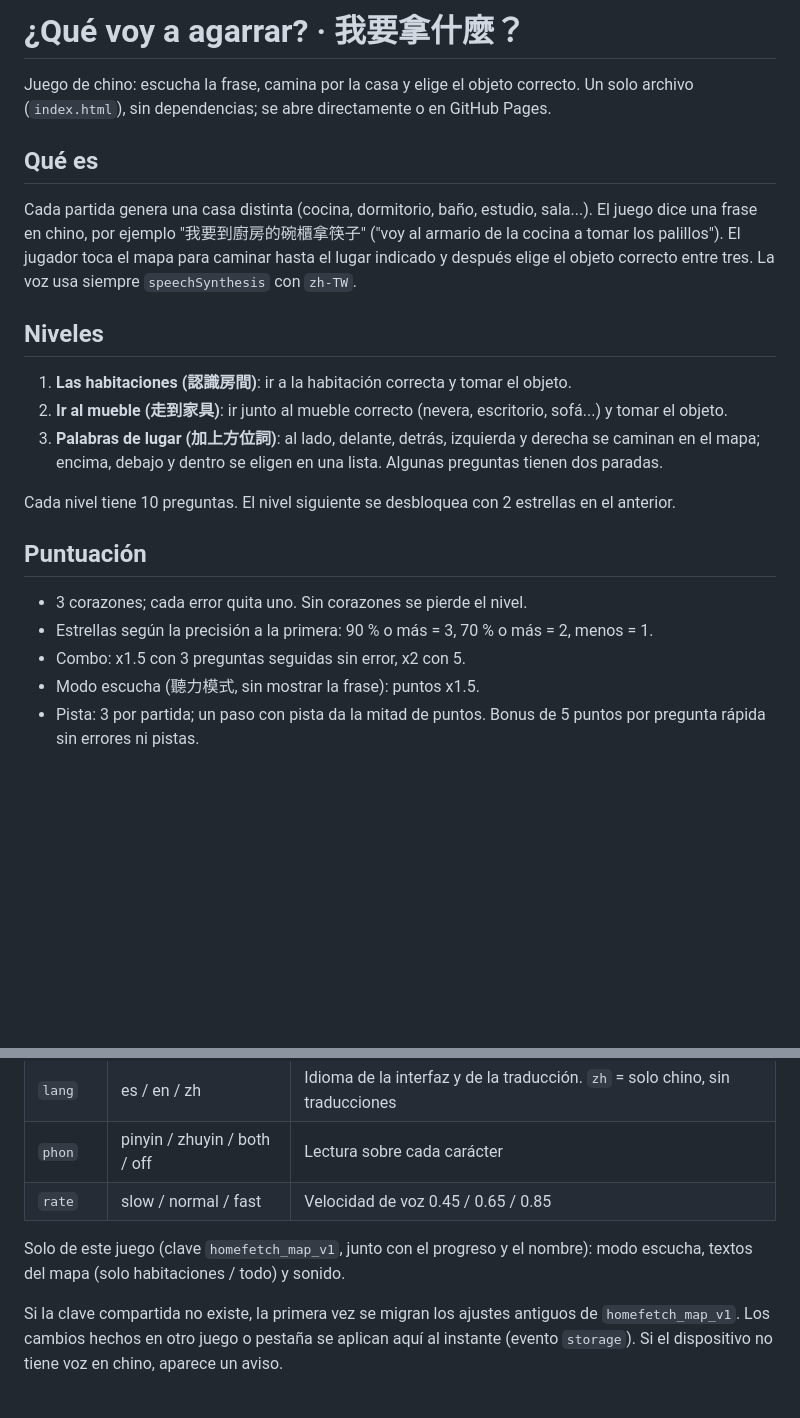
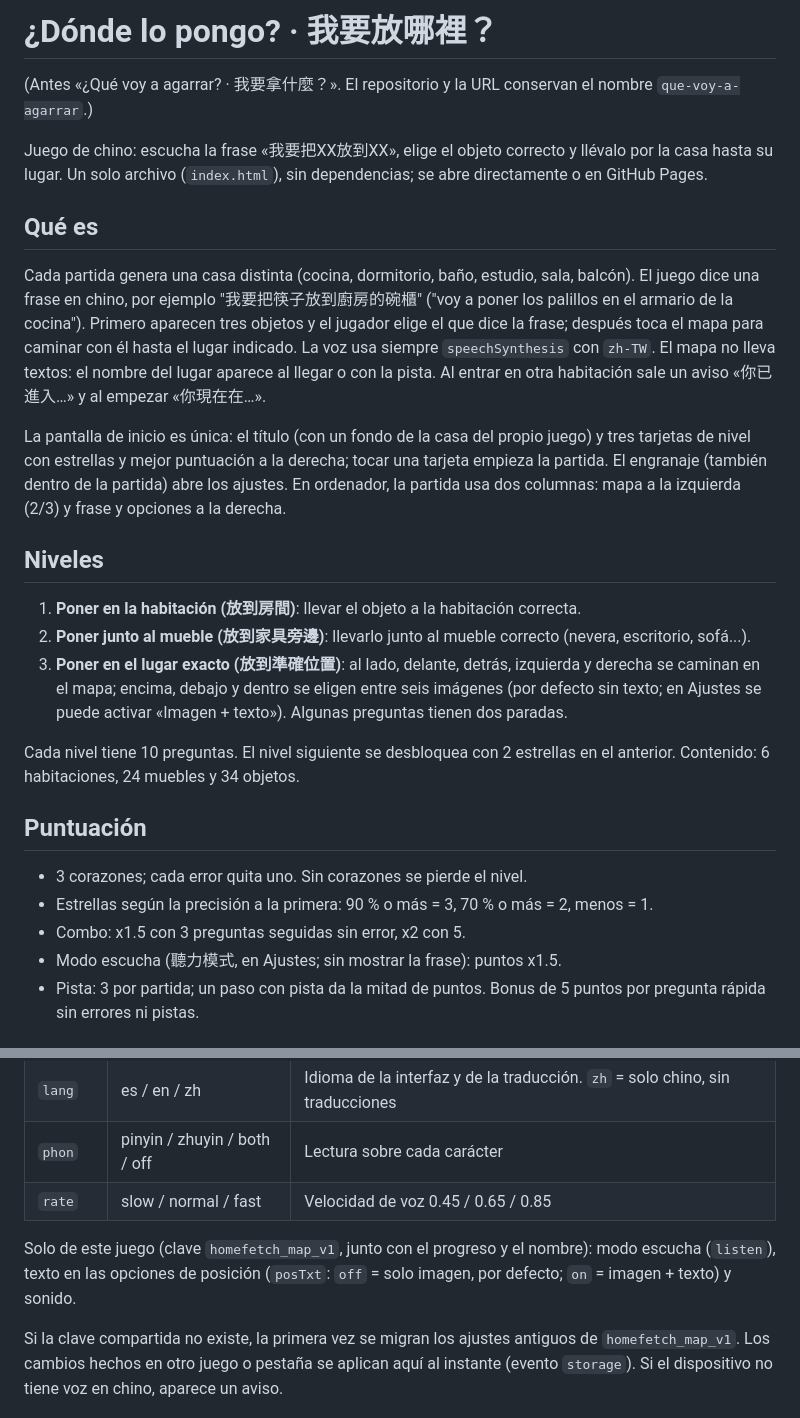
Before and after one commit to wangchiapin/que-voy-a-agarrar, a Markdown page: README.md, 2 parts joined by grey strips. Rendered like a GitHub page; blank space fills up the shorter version.

Commit message:
README：改名、新玩法、關卡、設定項目
Co-Authored-By: Claude Sonnet 5.5 <noreply@anthropic.com>
Claude-Session: https://claude.ai/code/session_01RSJSXCQA8H1mLGNnVXbvPS

```diff
--- a/README.md
+++ b/README.md
@@ -1,26 +1,30 @@
-# ¿Qué voy a agarrar? · 我要拿什麼？
+# ¿Dónde lo pongo? · 我要放哪裡？
 
-Juego de chino: escucha la frase, camina por la casa y elige el objeto correcto.
+(Antes «¿Qué voy a agarrar? · 我要拿什麼？». El repositorio y la URL conservan el nombre `que-voy-a-agarrar`.)
+
+Juego de chino: escucha la frase «我要把XX放到XX», elige el objeto correcto y llévalo por la casa hasta su lugar.
 Un solo archivo (`index.html`), sin dependencias; se abre directamente o en GitHub Pages.
 
 ## Qué es
 
-Cada partida genera una casa distinta (cocina, dormitorio, baño, estudio, sala...). El juego dice una frase en chino, por ejemplo "我要到廚房的碗櫃拿筷子" ("voy al armario de la cocina a tomar los palillos"). El jugador toca el mapa para caminar hasta el lugar indicado y después elige el objeto correcto entre tres. La voz usa siempre `speechSynthesis` con `zh-TW`.
+Cada partida genera una casa distinta (cocina, dormitorio, baño, estudio, sala, balcón). El juego dice una frase en chino, por ejemplo "我要把筷子放到廚房的碗櫃" ("voy a poner los palillos en el armario de la cocina"). Primero aparecen tres objetos y el jugador elige el que dice la frase; después toca el mapa para caminar con él hasta el lugar indicado. La voz usa siempre `speechSynthesis` con `zh-TW`. El mapa no lleva textos: el nombre del lugar aparece al llegar o con la pista. Al entrar en otra habitación sale un aviso «你已進入…» y al empezar «你現在在…».
+
+La pantalla de inicio es única: el título (con un fondo de la casa del propio juego) y tres tarjetas de nivel con estrellas y mejor puntuación a la derecha; tocar una tarjeta empieza la partida. El engranaje (también dentro de la partida) abre los ajustes. En ordenador, la partida usa dos columnas: mapa a la izquierda (2/3) y frase y opciones a la derecha.
 
 ## Niveles
 
-1. **Las habitaciones (認識房間)**: ir a la habitación correcta y tomar el objeto.
-2. **Ir al mueble (走到家具)**: ir junto al mueble correcto (nevera, escritorio, sofá...) y tomar el objeto.
-3. **Palabras de lugar (加上方位詞)**: al lado, delante, detrás, izquierda y derecha se caminan en el mapa; encima, debajo y dentro se eligen en una lista. Algunas preguntas tienen dos paradas.
+1. **Poner en la habitación (放到房間)**: llevar el objeto a la habitación correcta.
+2. **Poner junto al mueble (放到家具旁邊)**: llevarlo junto al mueble correcto (nevera, escritorio, sofá...).
+3. **Poner en el lugar exacto (放到準確位置)**: al lado, delante, detrás, izquierda y derecha se caminan en el mapa; encima, debajo y dentro se eligen entre seis imágenes (por defecto sin texto; en Ajustes se puede activar «Imagen + texto»). Algunas preguntas tienen dos paradas.
 
-Cada nivel tiene 10 preguntas. El nivel siguiente se desbloquea con 2 estrellas en el anterior.
+Cada nivel tiene 10 preguntas. El nivel siguiente se desbloquea con 2 estrellas en el anterior. Contenido: 6 habitaciones, 24 muebles y 34 objetos.
 
 ## Puntuación
 
 - 3 corazones; cada error quita uno. Sin corazones se pierde el nivel.
 - Estrellas según la precisión a la primera: 90 % o más = 3, 70 % o más = 2, menos = 1.
 - Combo: x1.5 con 3 preguntas seguidas sin error, x2 con 5.
-- Modo escucha (聽力模式, sin mostrar la frase): puntos x1.5.
+- Modo escucha (聽力模式, en Ajustes; sin mostrar la frase): puntos x1.5.
 - Pista: 3 por partida; un paso con pista da la mitad de puntos. Bonus de 5 puntos por pregunta rápida sin errores ni pistas.
 
 ## Ajustes
@@ -34,7 +38,7 @@ Compartidos con los demás juegos (clave `localStorage` `hanziGames.settings`, f
 | `phon` | pinyin / zhuyin / both / off | Lectura sobre cada carácter |
 | `rate` | slow / normal / fast | Velocidad de voz 0.45 / 0.65 / 0.85 |
 
-Solo de este juego (clave `homefetch_map_v1`, junto con el progreso y el nombre): modo escucha, textos del mapa (solo habitaciones / todo) y sonido.
+Solo de este juego (clave `homefetch_map_v1`, junto con el progreso y el nombre): modo escucha (`listen`), texto en las opciones de posición (`posTxt`: `off` = solo imagen, por defecto; `on` = imagen + texto) y sonido.
 
 Si la clave compartida no existe, la primera vez se migran los ajustes antiguos de `homefetch_map_v1`. Los cambios hechos en otro juego o pestaña se aplican aquí al instante (evento `storage`). Si el dispositivo no tiene voz en chino, aparece un aviso.
 
```
